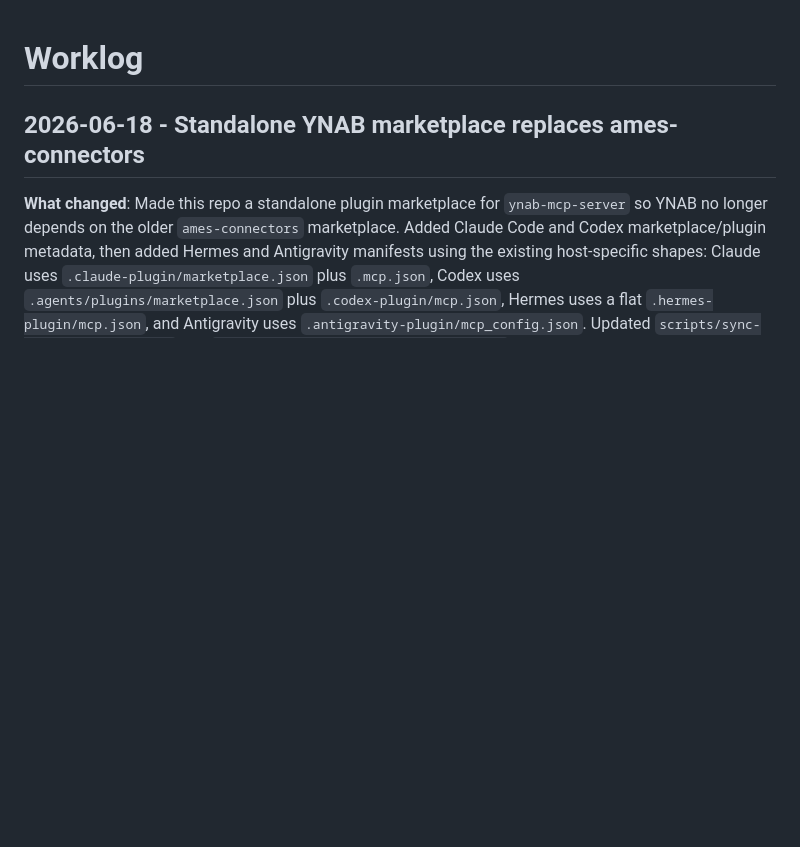
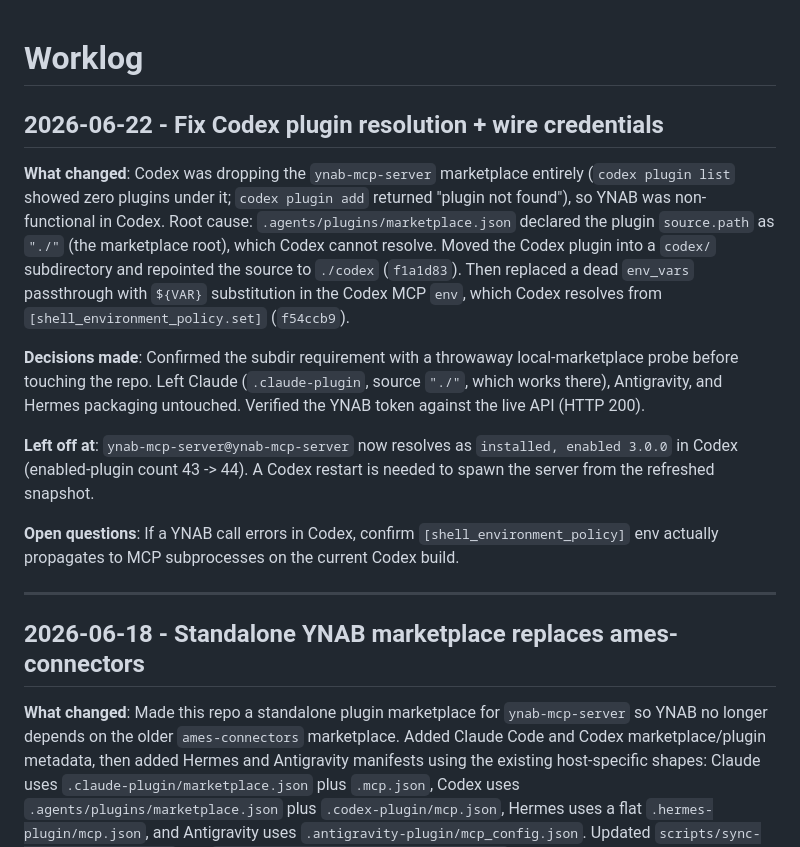
Before and after one commit to oliverames/ynab-mcp-server, a Markdown page: WORKLOG.md, the part around the change. GitHub-like rendering; blank space fills up the shorter version.

Commit message:
worklog: Codex plugin resolution fix + credential wiring
Co-Authored-By: Claude Opus 4.8 <noreply@anthropic.com>

```diff
--- a/WORKLOG.md
+++ b/WORKLOG.md
@@ -1,4 +1,16 @@
 # Worklog
+
+## 2026-06-22 - Fix Codex plugin resolution + wire credentials
+
+**What changed**: Codex was dropping the `ynab-mcp-server` marketplace entirely (`codex plugin list` showed zero plugins under it; `codex plugin add` returned "plugin not found"), so YNAB was non-functional in Codex. Root cause: `.agents/plugins/marketplace.json` declared the plugin `source.path` as `"./"` (the marketplace root), which Codex cannot resolve. Moved the Codex plugin into a `codex/` subdirectory and repointed the source to `./codex` (`f1a1d83`). Then replaced a dead `env_vars` passthrough with `${VAR}` substitution in the Codex MCP `env`, which Codex resolves from `[shell_environment_policy.set]` (`f54ccb9`).
+
+**Decisions made**: Confirmed the subdir requirement with a throwaway local-marketplace probe before touching the repo. Left Claude (`.claude-plugin`, source `"./"`, which works there), Antigravity, and Hermes packaging untouched. Verified the YNAB token against the live API (HTTP 200).
+
+**Left off at**: `ynab-mcp-server@ynab-mcp-server` now resolves as `installed, enabled 3.0.0` in Codex (enabled-plugin count 43 -> 44). A Codex restart is needed to spawn the server from the refreshed snapshot.
+
+**Open questions**: If a YNAB call errors in Codex, confirm `[shell_environment_policy]` env actually propagates to MCP subprocesses on the current Codex build.
+
+---
 
 ## 2026-06-18 - Standalone YNAB marketplace replaces ames-connectors
 
```
